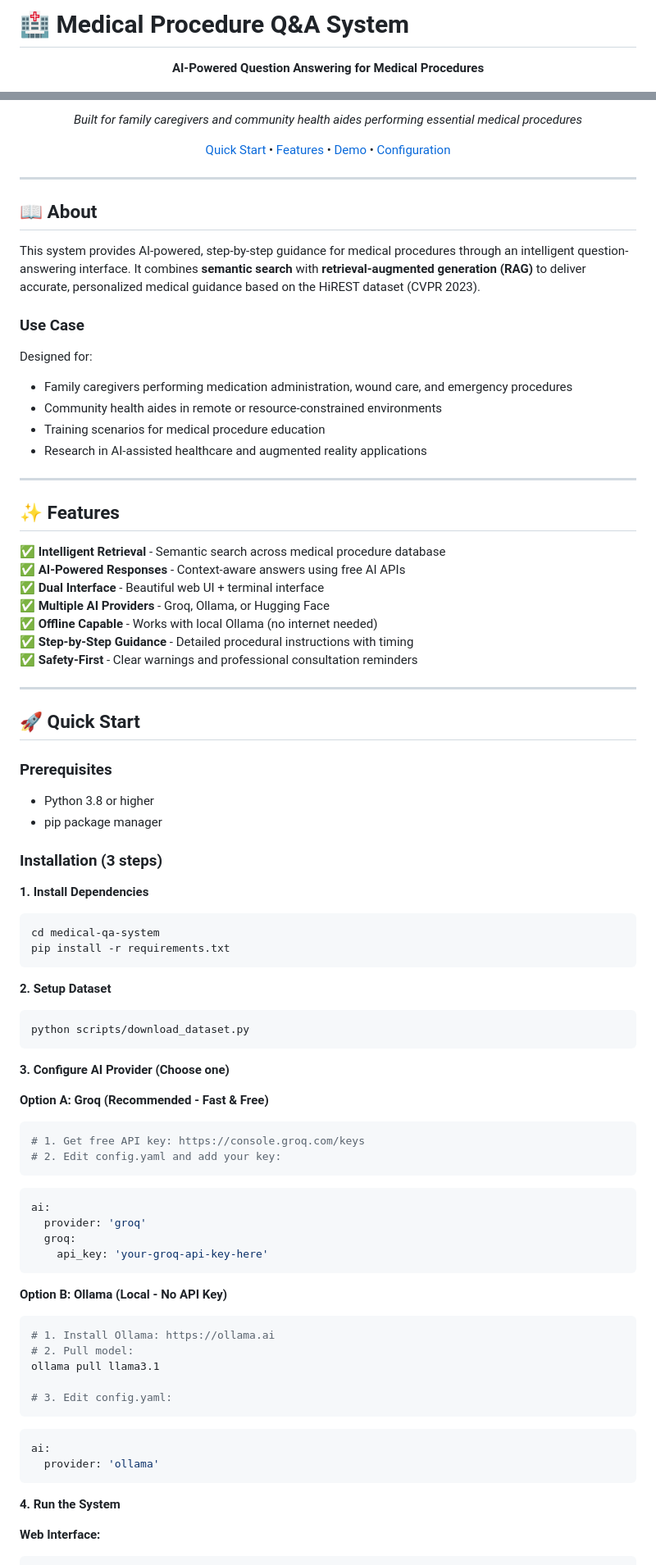
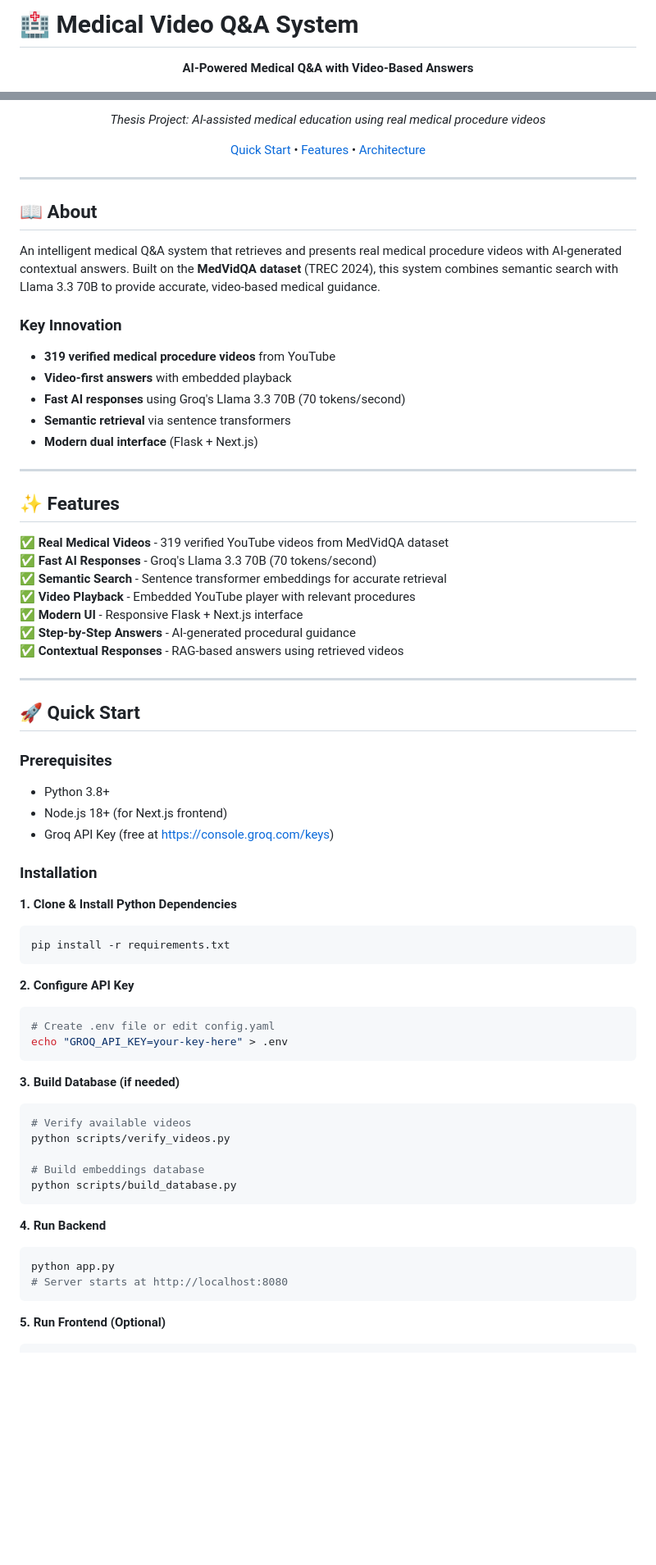
Before and after one commit to YB-Yottabyte/Medix, a Markdown page: README.md, 2 parts joined by grey strips. Shown at 82% size. GitHub-like rendering; blank space fills up the shorter version.

````diff
--- a/README.md
+++ b/README.md
@@ -1,7 +1,7 @@
-# 🏥 Medical Procedure Q&A System
+# 🏥 Medical Video Q&A System
 
 <div align="center">
 
-**AI-Powered Question Answering for Medical Procedures**
+**AI-Powered Medical Q&A with Video-Based Answers**
 
 [![Python 3.8+](https://img.shields.io/badge/python-3.8+-blue.svg)](https://www.python.org/downloads/)
@@ -10,7 +11,7 @@
 
-*Built for family caregivers and community health aides performing essential medical procedures*
+*Thesis Project: AI-assisted medical education using real medical procedure videos*
 
-[Quick Start](#-quick-start) • [Features](#-features) • [Demo](#-demo) • [Configuration](#-configuration)
+[Quick Start](#-quick-start) • [Features](#-features) • [Architecture](#-architecture)
 
 </div>
 
@@ -18,76 +19,63 @@
 
 ## 📖 About
 
-This system provides AI-powered, step-by-step guidance for medical procedures through an intelligent question-answering interface. It combines **semantic search** with **retrieval-augmented generation (RAG)** to deliver accurate, personalized medical guidance based on the HiREST dataset (CVPR 2023).
+An intelligent medical Q&A system that retrieves and presents real medical procedure videos with AI-generated contextual answers. Built on the **MedVidQA dataset** (TREC 2024), this system combines semantic search with Llama 3.3 70B to provide accurate, video-based medical guidance.
 
-### Use Case
-Designed for:
-- Family caregivers performing medication administration, wound care, and emergency procedures
-- Community health aides in remote or resource-constrained environments
-- Training scenarios for medical procedure education
-- Research in AI-assisted healthcare and augmented reality applications
+### Key Innovation
+- **319 verified medical procedure videos** from YouTube
+- **Video-first answers** with embedded playback
+- **Fast AI responses** using Groq's Llama 3.3 70B (70 tokens/second)
+- **Semantic retrieval** via sentence transformers
+- **Modern dual interface** (Flask + Next.js)
 
 ---
 
 ## ✨ Features
 
-✅ **Intelligent Retrieval** - Semantic search across medical procedure database
-✅ **AI-Powered Responses** - Context-aware answers using free AI APIs
-✅ **Dual Interface** - Beautiful web UI + terminal interface
-✅ **Multiple AI Providers** - Groq, Ollama, or Hugging Face
-✅ **Offline Capable** - Works with local Ollama (no internet needed)
-✅ **Step-by-Step Guidance** - Detailed procedural instructions with timing
-✅ **Safety-First** - Clear warnings and professional consultation reminders
+✅ **Real Medical Videos** - 319 verified YouTube videos from MedVidQA dataset
+✅ **Fast AI Responses** - Groq's Llama 3.3 70B (70 tokens/second)
+✅ **Semantic Search** - Sentence transformer embeddings for accurate retrieval
+✅ **Video Playback** - Embedded YouTube player with relevant procedures
+✅ **Modern UI** - Responsive Flask + Next.js interface
+✅ **Step-by-Step Answers** - AI-generated procedural guidance
+✅ **Contextual Responses** - RAG-based answers using retrieved videos
 
 ---
 
 ## 🚀 Quick Start
 
 ### Prerequisites
-- Python 3.8 or higher
-- pip package manager
+- Python 3.8+
+- Node.js 18+ (for Next.js frontend)
+- Groq API Key (free at https://console.groq.com/keys)
 
-### Installation (3 steps)
+### Installation
 
-**1. Install Dependencies**
+**1. Clone & Install Python Dependencies**
 ```bash
-cd medical-qa-system
 pip install -r requirements.txt
 ```
 
-**2. Setup Dataset**
+**2. Configure API Key**
 ```bash
-python scripts/download_dataset.py
+# Create .env file or edit config.yaml
+echo "GROQ_API_KEY=your-key-here" > .env
 ```
 
-**3. Configure AI Provider (Choose one)**
+**3. Build Database (if needed)**
+```bash
+# Verify available videos
+python scripts/verify_videos.py
 
-**Option A: Groq (Recommended - Fast & Free)**
-```bash
-# 1. Get free API key: https://console.groq.com/keys
-# 2. Edit config.yaml and add your key:
-```
-```yaml
-ai:
-  provider: 'groq'
-  groq:
-    api_key: 'your-groq-api-key-here'
+# Build embeddings database
+python scripts/build_database.py
 ```
 
-**Option B: Ollama (Local - No API Key)**
+**4. Run Backend**
 ```bash
-# 1. Install Ollama: https://ollama.ai
-# 2. Pull model:
-ollama pull llama3.1
-
-# 3. Edit config.yaml:
-```
-```yaml
-ai:
-  provider: 'ollama'
+python app.py
+# Server starts at http://localhost:8080
 ```
 
-**4. Run the System**
-
-**Web Interface:**
+**5. Run Frontend (Optional)**
 ```bash
````
Also changed, not shown: other parts of README.md (+59 -74 lines).
